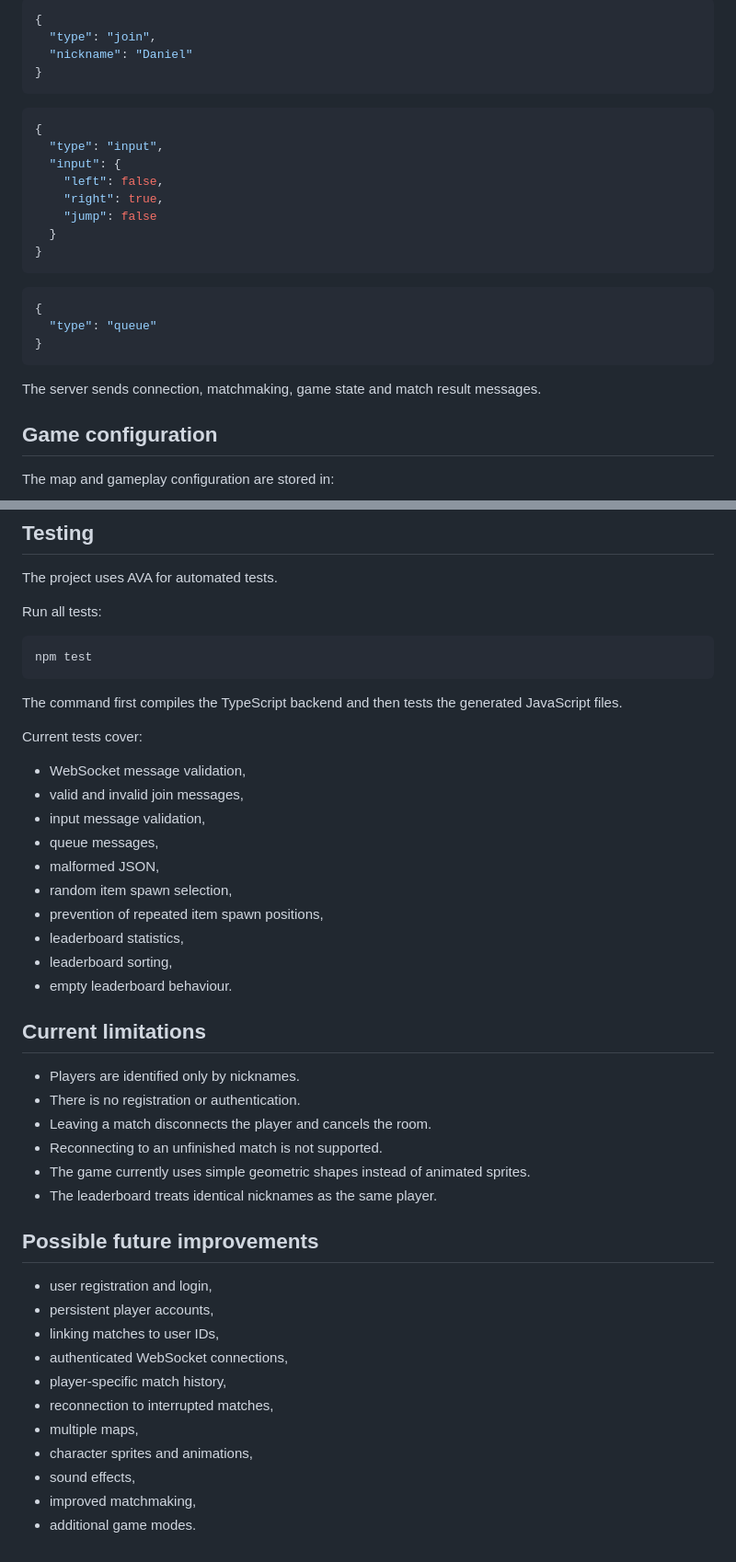
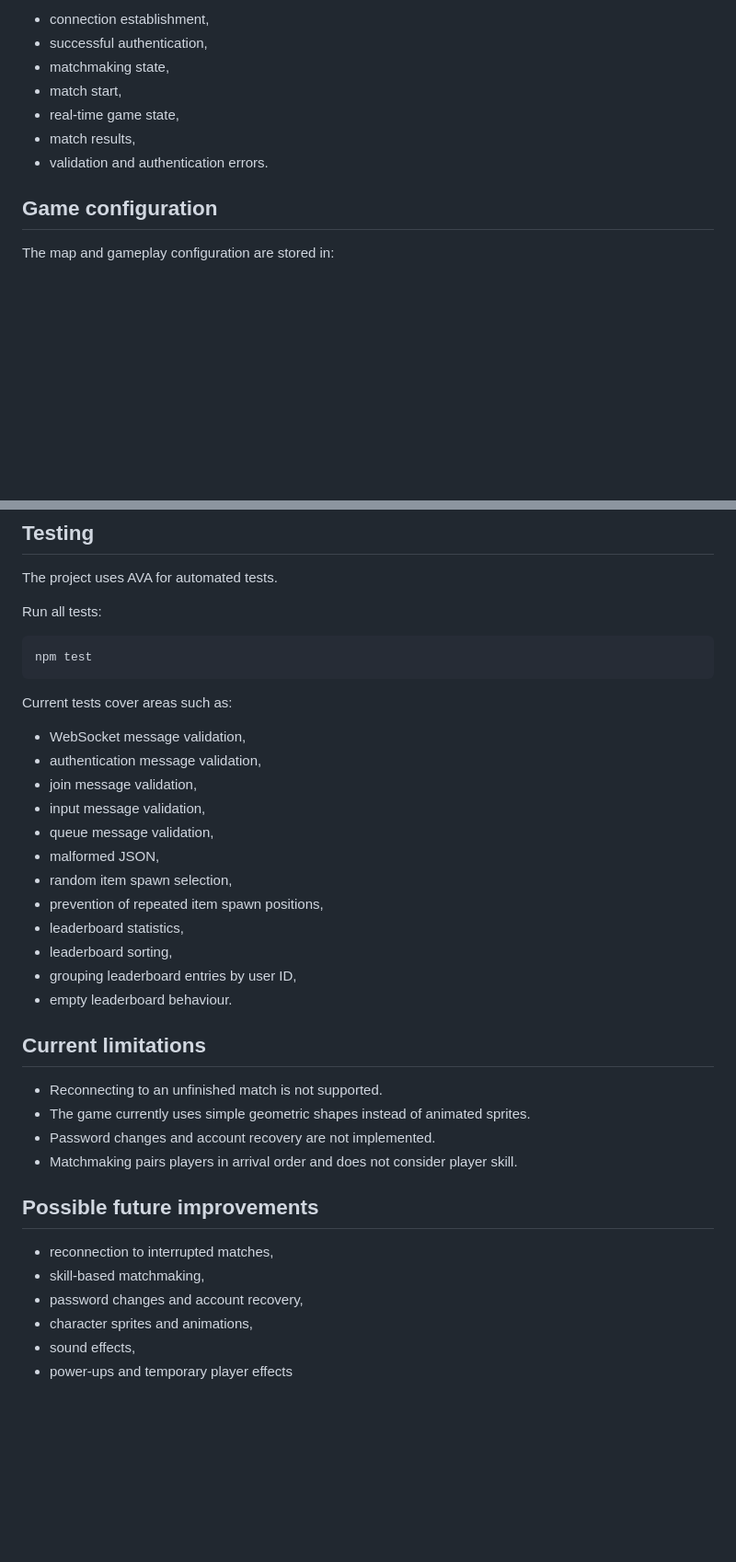
Before and after one commit to brusdani/4it573_Multiplayer_Game, a Markdown page: README.md, 2 parts joined by grey strips. Shown at 92% size. Rendered like a GitHub page; blank space fills up the shorter version.

````diff
--- a/README.md
+++ b/README.md
@@ -205,29 +216,12 @@ The client sends messages such as:
 
-```json
-{
-  "type": "join",
-  "nickname": "Daniel"
-}
-```
+* connection establishment,
+* successful authentication,
+* matchmaking state,
+* match start,
+* real-time game state,
+* match results,
+* validation and authentication errors.
 
-```json
-{
-  "type": "input",
-  "input": {
-    "left": false,
-    "right": true,
-    "jump": false
-  }
-}
-```
-
-```json
-{
-  "type": "queue"
-}
-```
-
-The server sends connection, matchmaking, game state and match result messages.
 
 ## Game configuration
 
@@ -282,40 +295,33 @@ Run all tests:
 npm test
 ```
 
-The command first compiles the TypeScript backend and then tests the generated JavaScript files.
-
-Current tests cover:
+Current tests cover areas such as:
 
 * WebSocket message validation,
-* valid and invalid join messages,
+* authentication message validation,
+* join message validation,
 * input message validation,
-* queue messages,
+* queue message validation,
 * malformed JSON,
 * random item spawn selection,
 * prevention of repeated item spawn positions,
 * leaderboard statistics,
 * leaderboard sorting,
+* grouping leaderboard entries by user ID,
 * empty leaderboard behaviour.
 
 ## Current limitations
 
-* Players are identified only by nicknames.
-* There is no registration or authentication.
-* Leaving a match disconnects the player and cancels the room.
 * Reconnecting to an unfinished match is not supported.
 * The game currently uses simple geometric shapes instead of animated sprites.
-* The leaderboard treats identical nicknames as the same player.
+* Password changes and account recovery are not implemented.
+* Matchmaking pairs players in arrival order and does not consider player skill.
 
 ## Possible future improvements
 
-* user registration and login,
-* persistent player accounts,
-* linking matches to user IDs,
-* authenticated WebSocket connections,
-* player-specific match history,
 * reconnection to interrupted matches,
-* multiple maps,
+* skill-based matchmaking,
+* password changes and account recovery,
 * character sprites and animations,
 * sound effects,
-* improved matchmaking,
-* additional game modes.
+* power-ups and temporary player effects
````
Also changed, not shown: other parts of README.md (+72 -42 lines).
